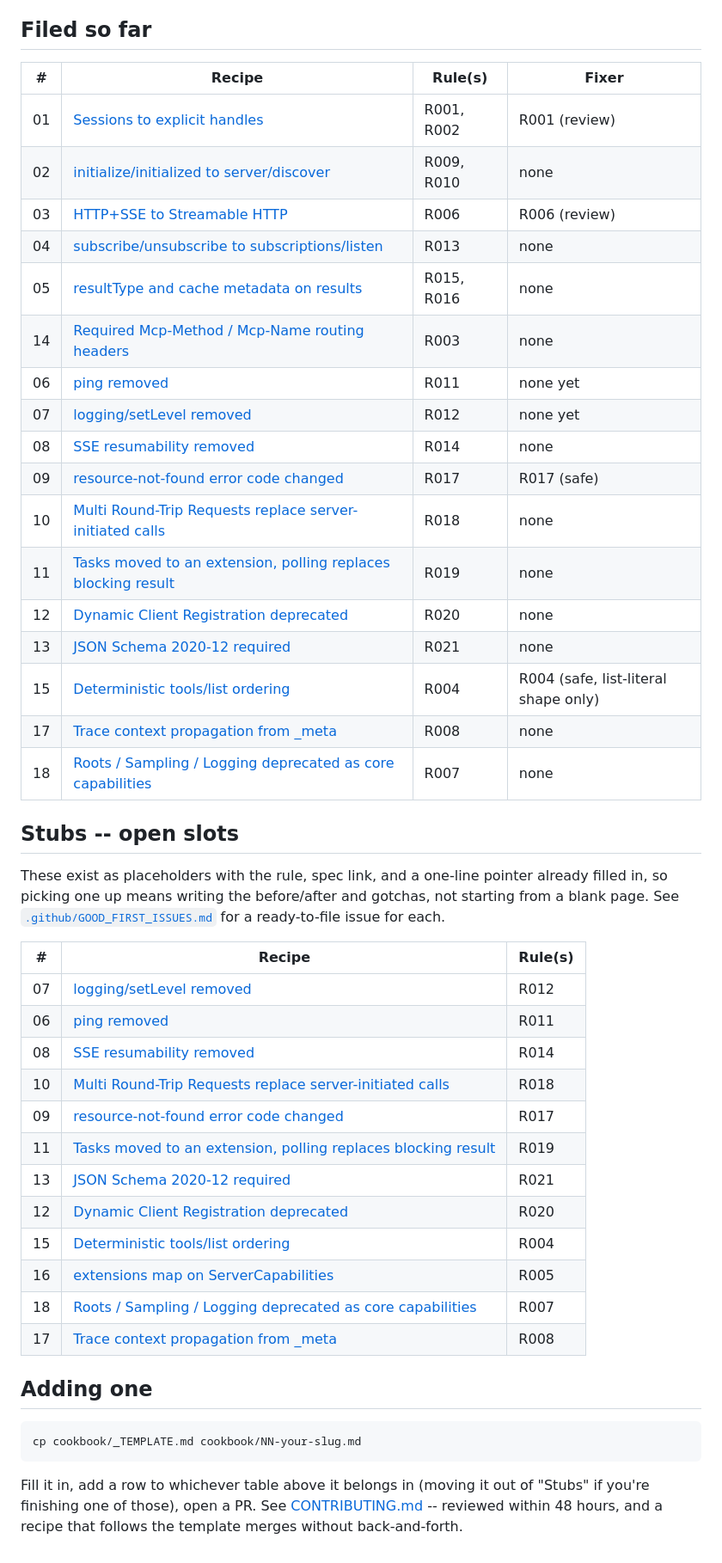
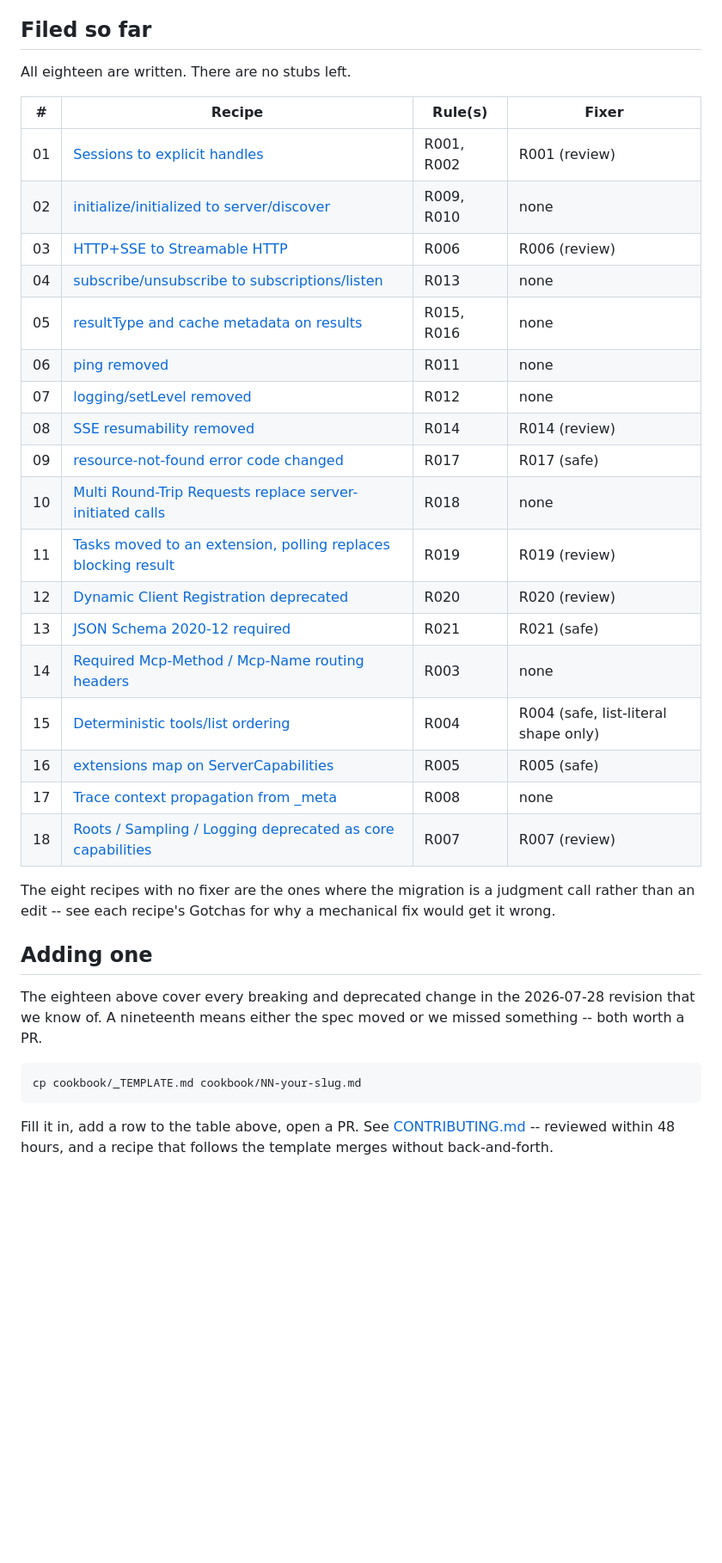
Before and after one commit to dheerajjha/mcp-migrate, a Markdown page: cookbook/README.md, the part around one of its changes. Shown at 86% size. Drawn GitHub-style; blank space fills up the shorter version.

Commit message:
docs(cookbook): rebuild the index -- every stub is now filled
Twelve recipes landed in one batch (#116, #130-#140). Each moved its own
row from 'Stubs' to 'Filed so far', and each was written against a
'Stubs' table that still listed the eleven the others were removing --
so the rebases resurrected rows their siblings had deleted and 06/07/08
ended up in both tables at once. Rebuilt from the filesystem and the
fixer registry rather than from what the merges left behind.

Three things the old table had wrong independently of that:

- Recipe 16 was missing entirely. #116 filled it but never touched
  this file, so it sat in 'Stubs' while its own recipe was complete.
- Five recipes said 'none' for a fixer that exists: R014, R019, R020,
  R021 and R007 all ship one.
- 'for five rules, fix the mechanical part' -- ten rules have had a
  fixer since 0.1.3.

tests/ has no coverage for this file; the table is now checked against
all_fixers() and the cookbook/ directory by hand. Worth automating if it
drifts again.

````diff
--- a/cookbook/README.md
+++ b/cookbook/README.md
@@ -27,6 +27,8 @@ Every recipe follows [`_TEMPLATE.md`](_TEMPLATE.md):
 
 ## Filed so far
 
+All eighteen are written. There are no stubs left.
+
 | # | Recipe | Rule(s) | Fixer |
 | - | ------ | ------- | ----- |
 | 01 | [Sessions to explicit handles](01-sessions-to-explicit-handles.md) | R001, R002 | R001 (review) |
@@ -34,50 +36,35 @@ Every recipe follows [`_TEMPLATE.md`](_TEMPLATE.md):
 | 03 | [HTTP+SSE to Streamable HTTP](03-sse-to-streamable-http.md) | R006 | R006 (review) |
 | 04 | [subscribe/unsubscribe to subscriptions/listen](04-subscribe-to-subscriptions-listen.md) | R013 | none |
 | 05 | [resultType and cache metadata on results](05-result-type-and-cache-metadata.md) | R015, R016 | none |
-| 14 | [Required Mcp-Method / Mcp-Name routing headers](14-routing-headers.md) | R003 | none |
-| 06 | [ping removed](06-ping-removed.md) | R011 | none yet |
-| 07 | [logging/setLevel removed](07-logging-set-level-removed.md) | R012 | none yet |
-| 08 | [SSE resumability removed](08-sse-resumability-removed.md) | R014 | none |
+| 06 | [ping removed](06-ping-removed.md) | R011 | none |
+| 07 | [logging/setLevel removed](07-logging-set-level-removed.md) | R012 | none |
+| 08 | [SSE resumability removed](08-sse-resumability-removed.md) | R014 | R014 (review) |
 | 09 | [resource-not-found error code changed](09-resource-not-found-error-code.md) | R017 | R017 (safe) |
 | 10 | [Multi Round-Trip Requests replace server-initiated calls](10-multi-round-trip-requests.md) | R018 | none |
-| 11 | [Tasks moved to an extension, polling replaces blocking result](11-tasks-polling.md) | R019 | none |
-| 12 | [Dynamic Client Registration deprecated](12-dynamic-client-registration-deprecated.md) | R020 | none |
-| 13 | [JSON Schema 2020-12 required](13-json-schema-2020-12.md) | R021 | none |
+| 11 | [Tasks moved to an extension, polling replaces blocking result](11-tasks-polling.md) | R019 | R019 (review) |
+| 12 | [Dynamic Client Registration deprecated](12-dynamic-client-registration-deprecated.md) | R020 | R020 (review) |
+| 13 | [JSON Schema 2020-12 required](13-json-schema-2020-12.md) | R021 | R021 (safe) |
+| 14 | [Required Mcp-Method / Mcp-Name routing headers](14-routing-headers.md) | R003 | none |
 | 15 | [Deterministic tools/list ordering](15-deterministic-tool-ordering.md) | R004 | R004 (safe, list-literal shape only) |
+| 16 | [extensions map on ServerCapabilities](16-extensions-map.md) | R005 | R005 (safe) |
 | 17 | [Trace context propagation from _meta](17-trace-context-propagation.md) | R008 | none |
-| 18 | [Roots / Sampling / Logging deprecated as core capabilities](18-roots-sampling-logging-deprecated.md) | R007 | none |
+| 18 | [Roots / Sampling / Logging deprecated as core capabilities](18-roots-sampling-logging-deprecated.md) | R007 | R007 (review) |
 
-## Stubs -- open slots
-
-These exist as placeholders with the rule, spec link, and a one-line pointer
-already filled in, so picking one up means writing the before/after and
-gotchas, not starting from a blank page. See
-[`.github/GOOD_FIRST_ISSUES.md`](../.github/GOOD_FIRST_ISSUES.md) for a
-ready-to-file issue for each.
-
-| # | Recipe | Rule(s) |
-| - | ------ | ------- |
-| 07 | [logging/setLevel removed](07-logging-set-level-removed.md) | R012 |
-| 06 | [ping removed](06-ping-removed.md) | R011 |
-| 08 | [SSE resumability removed](08-sse-resumability-removed.md) | R014 |
-| 10 | [Multi Round-Trip Requests replace server-initiated calls](10-multi-round-trip-requests.md) | R018 |
-| 09 | [resource-not-found error code changed](09-resource-not-found-error-code.md) | R017 |
-| 11 | [Tasks moved to an extension, polling replaces blocking result](11-tasks-polling.md) | R019 |
-| 13 | [JSON Schema 2020-12 required](13-json-schema-2020-12.md) | R021 |
-| 12 | [Dynamic Client Registration deprecated](12-dynamic-client-registration-deprecated.md) | R020 |
-| 15 | [Deterministic tools/list ordering](15-deterministic-tool-ordering.md) | R004 |
-| 16 | [extensions map on ServerCapabilities](16-extensions-map.md) | R005 |
-| 18 | [Roots / Sampling / Logging deprecated as core capabilities](18-roots-sampling-logging-deprecated.md) | R007 |
-| 17 | [Trace context propagation from _meta](17-trace-context-propagation.md) | R008 |
+The eight recipes with no fixer are the ones where the migration is a
+judgment call rather than an edit -- see each recipe's Gotchas for why a
+mechanical fix would get it wrong.
 
 ## Adding one
+
+The eighteen above cover every breaking and deprecated change in the
+2026-07-28 revision that we know of. A nineteenth means either the spec
+moved or we missed something -- both worth a PR.
 
 ```bash
 cp cookbook/_TEMPLATE.md cookbook/NN-your-slug.md
 ```
 
-Fill it in, add a row to whichever table above it belongs in (moving it out
-of "Stubs" if you're finishing one of those), open a PR. See
+Fill it in, add a row to the table above, open a PR. See
 [CONTRIBUTING.md](../CONTRIBUTING.md#add-a-cookbook-recipe-5-minutes) --
 reviewed within 48 hours, and a recipe that follows the template merges
 without back-and-forth.
````
Also changed, not shown: other parts of cookbook/README.md (+1 -1 lines).
